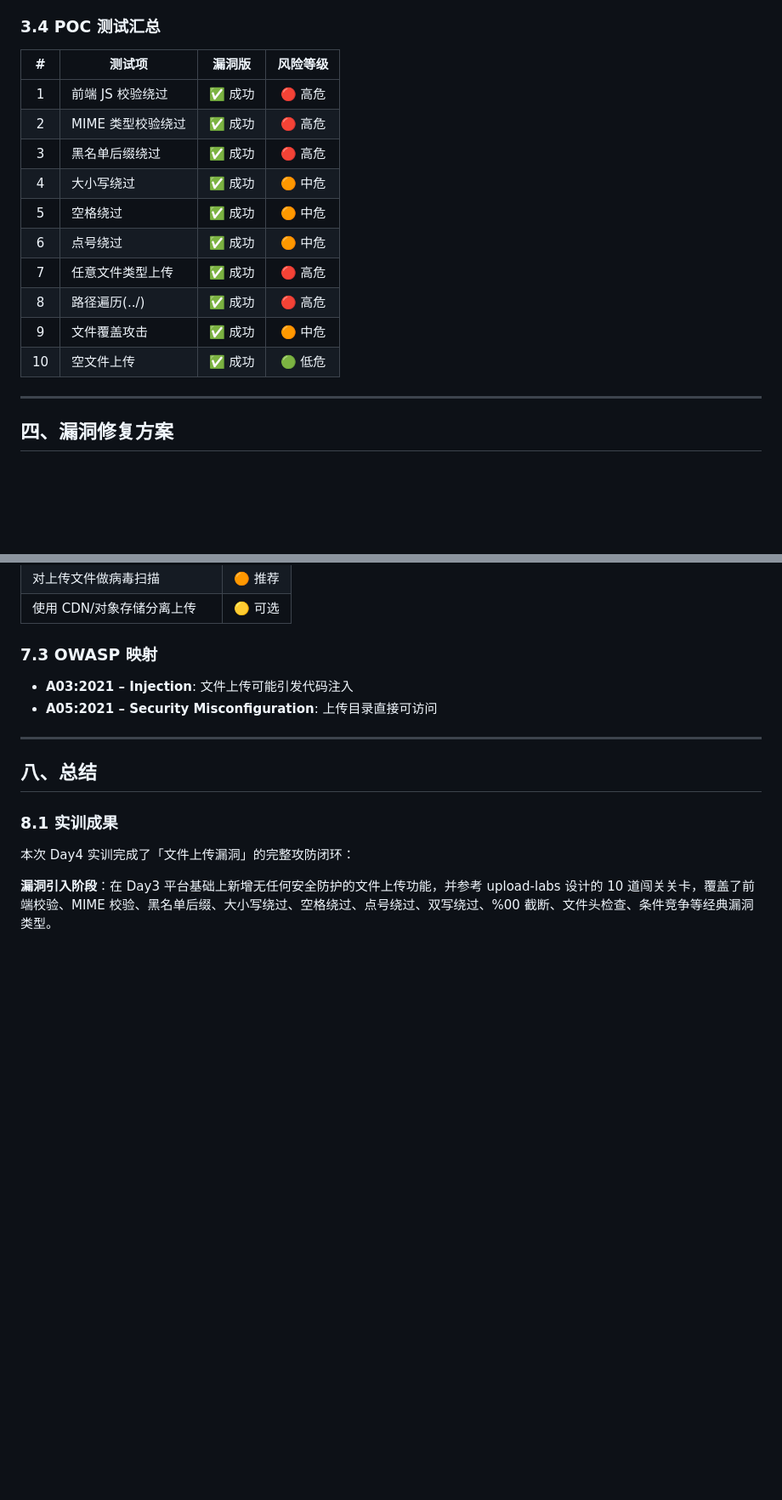
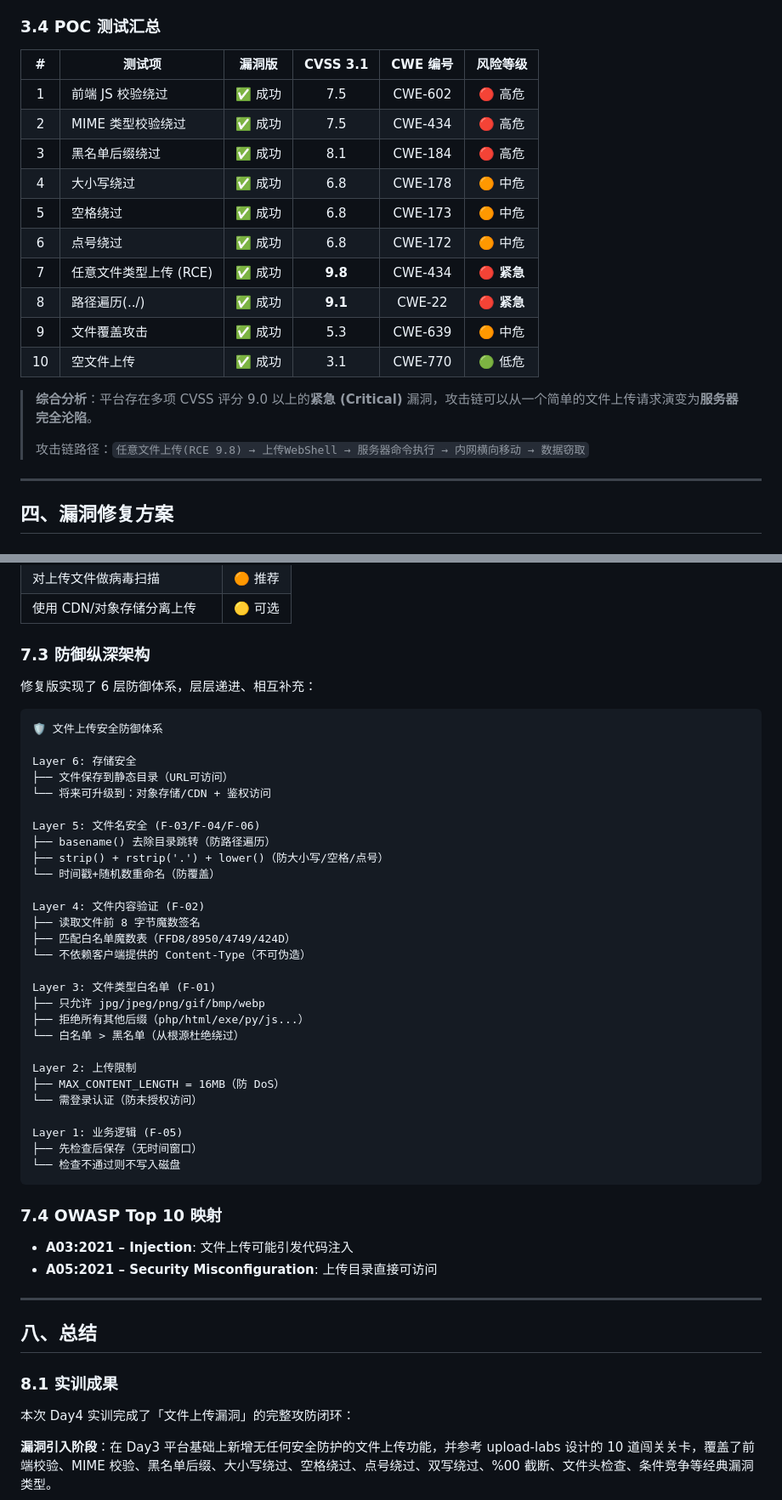
Before and after one commit to lulu-xuan/security-training, a Markdown page: day4-report/upload_vulnerability_report.md, 2 parts joined by grey strips. Shown at 85% size. Rendered like a GitHub page; blank space fills up the shorter version.

````diff
--- a/day4-report/upload_vulnerability_report.md
+++ b/day4-report/upload_vulnerability_report.md
@@ -280,18 +325,22 @@ curl -F "file=@/tmp/big.txt" http://127.0.0.1:5000/upload
 
 ### 3.4 POC 测试汇总
 
-| # | 测试项 | 漏洞版 | 风险等级 |
-|:--:|--------|:------:|:--------:|
-| 1 | 前端 JS 校验绕过 | ✅ 成功 | 🔴 高危 |
-| 2 | MIME 类型校验绕过 | ✅ 成功 | 🔴 高危 |
-| 3 | 黑名单后缀绕过 | ✅ 成功 | 🔴 高危 |
-| 4 | 大小写绕过 | ✅ 成功 | 🟠 中危 |
-| 5 | 空格绕过 | ✅ 成功 | 🟠 中危 |
-| 6 | 点号绕过 | ✅ 成功 | 🟠 中危 |
-| 7 | 任意文件类型上传 | ✅ 成功 | 🔴 高危 |
-| 8 | 路径遍历(../) | ✅ 成功 | 🔴 高危 |
-| 9 | 文件覆盖攻击 | ✅ 成功 | 🟠 中危 |
-| 10 | 空文件上传 | ✅ 成功 | 🟢 低危 |
+| # | 测试项 | 漏洞版 | CVSS 3.1 | CWE 编号 | 风险等级 |
+|:--:|--------|:------:|:--------:|:--------:|:--------:|
+| 1 | 前端 JS 校验绕过 | ✅ 成功 | 7.5 | CWE-602 | 🔴 高危 |
+| 2 | MIME 类型校验绕过 | ✅ 成功 | 7.5 | CWE-434 | 🔴 高危 |
+| 3 | 黑名单后缀绕过 | ✅ 成功 | 8.1 | CWE-184 | 🔴 高危 |
+| 4 | 大小写绕过 | ✅ 成功 | 6.8 | CWE-178 | 🟠 中危 |
+| 5 | 空格绕过 | ✅ 成功 | 6.8 | CWE-173 | 🟠 中危 |
+| 6 | 点号绕过 | ✅ 成功 | 6.8 | CWE-172 | 🟠 中危 |
+| 7 | 任意文件类型上传 (RCE) | ✅ 成功 | **9.8** | CWE-434 | 🔴 **紧急** |
+| 8 | 路径遍历(../) | ✅ 成功 | **9.1** | CWE-22 | 🔴 **紧急** |
+| 9 | 文件覆盖攻击 | ✅ 成功 | 5.3 | CWE-639 | 🟠 中危 |
+| 10 | 空文件上传 | ✅ 成功 | 3.1 | CWE-770 | 🟢 低危 |
+
+> **综合分析**：平台存在多项 CVSS 评分 9.0 以上的**紧急 (Critical)** 漏洞，攻击链可以从一个简单的文件上传请求演变为**服务器完全沦陷**。
+>
+> 攻击链路径：`任意文件上传(RCE 9.8) → 上传WebShell → 服务器命令执行 → 内网横向移动 → 数据窃取`
 
 ---
 
@@ -562,7 +611,42 @@ cd day4-app && python3 app_fixed.py
 | 对上传文件做病毒扫描 | 🟠 推荐 |
 | 使用 CDN/对象存储分离上传 | 🟡 可选 |
 
-### 7.3 OWASP 映射
+### 7.3 防御纵深架构
+
+修复版实现了 6 层防御体系，层层递进、相互补充：
+
+```
+🛡️ 文件上传安全防御体系
+
+Layer 6: 存储安全
+├── 文件保存到静态目录（URL可访问）
+└── 将来可升级到：对象存储/CDN + 鉴权访问
+
+Layer 5: 文件名安全 (F-03/F-04/F-06)
+├── basename() 去除目录跳转（防路径遍历）
+├── strip() + rstrip('.') + lower()（防大小写/空格/点号）
+└── 时间戳+随机数重命名（防覆盖）
+
+Layer 4: 文件内容验证 (F-02)
+├── 读取文件前 8 字节魔数签名
+├── 匹配白名单魔数表（FFD8/8950/4749/424D）
+└── 不依赖客户端提供的 Content-Type（不可伪造）
+
+Layer 3: 文件类型白名单 (F-01)
+├── 只允许 jpg/jpeg/png/gif/bmp/webp
+├── 拒绝所有其他后缀（php/html/exe/py/js...）
+└── 白名单 > 黑名单（从根源杜绝绕过）
+
+Layer 2: 上传限制
+├── MAX_CONTENT_LENGTH = 16MB（防 DoS）
+└── 需登录认证（防未授权访问）
+
+Layer 1: 业务逻辑 (F-05)
+├── 先检查后保存（无时间窗口）
+└── 检查不通过则不写入磁盘
+```
+
+### 7.4 OWASP Top 10 映射
 
 - **A03:2021 – Injection**: 文件上传可能引发代码注入
 - **A05:2021 – Security Misconfiguration**: 上传目录直接可访问
````
Also changed, not shown: other parts of day4-report/upload_vulnerability_report.md (+77 -32 lines).
